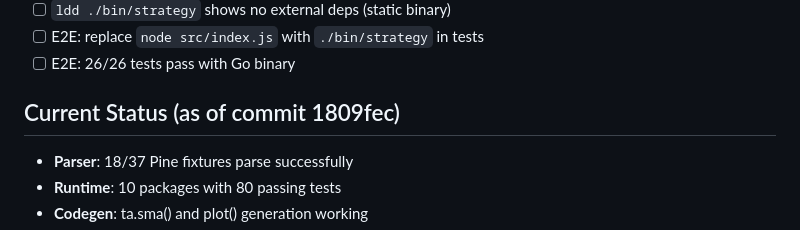
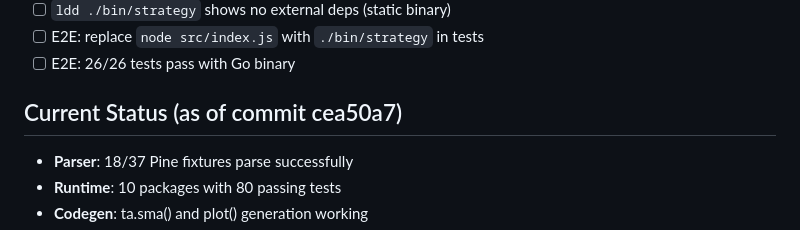
Before and after one commit to quant5-lab/runner, a Markdown page: docs/TODO.md, the part around the change. GitHub-like rendering.

Commit message:
Update TODO with cea50a7 commit reference

```diff
--- a/docs/TODO.md
+++ b/docs/TODO.md
@@ -88,7 +88,7 @@
 - [ ] E2E: replace `node src/index.js` with `./bin/strategy` in tests
 - [ ] E2E: 26/26 tests pass with Go binary
 
-## Current Status (as of commit 1809fec)
+## Current Status (as of commit cea50a7)
 - **Parser**: 18/37 Pine fixtures parse successfully
 - **Runtime**: 10 packages with 80 passing tests
 - **Codegen**: ta.sma() and plot() generation working
```
